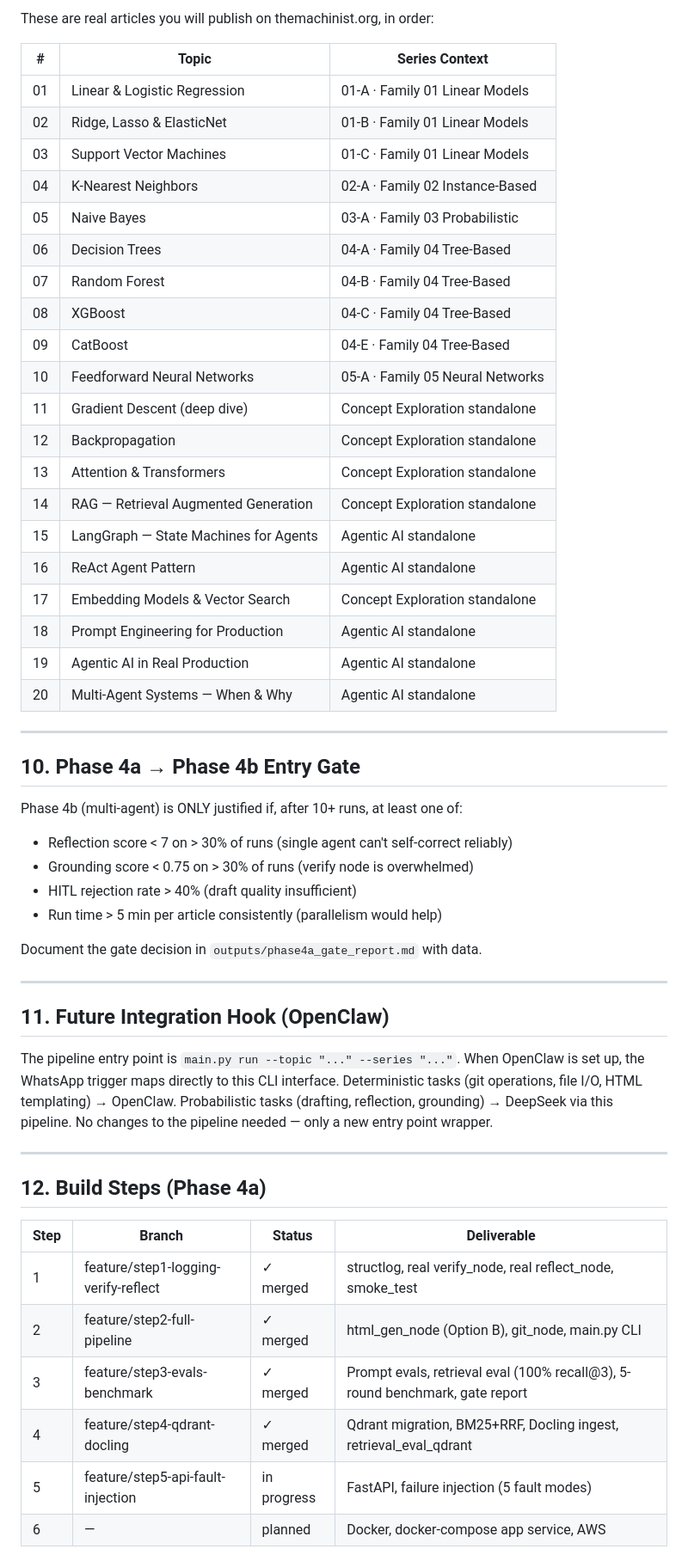
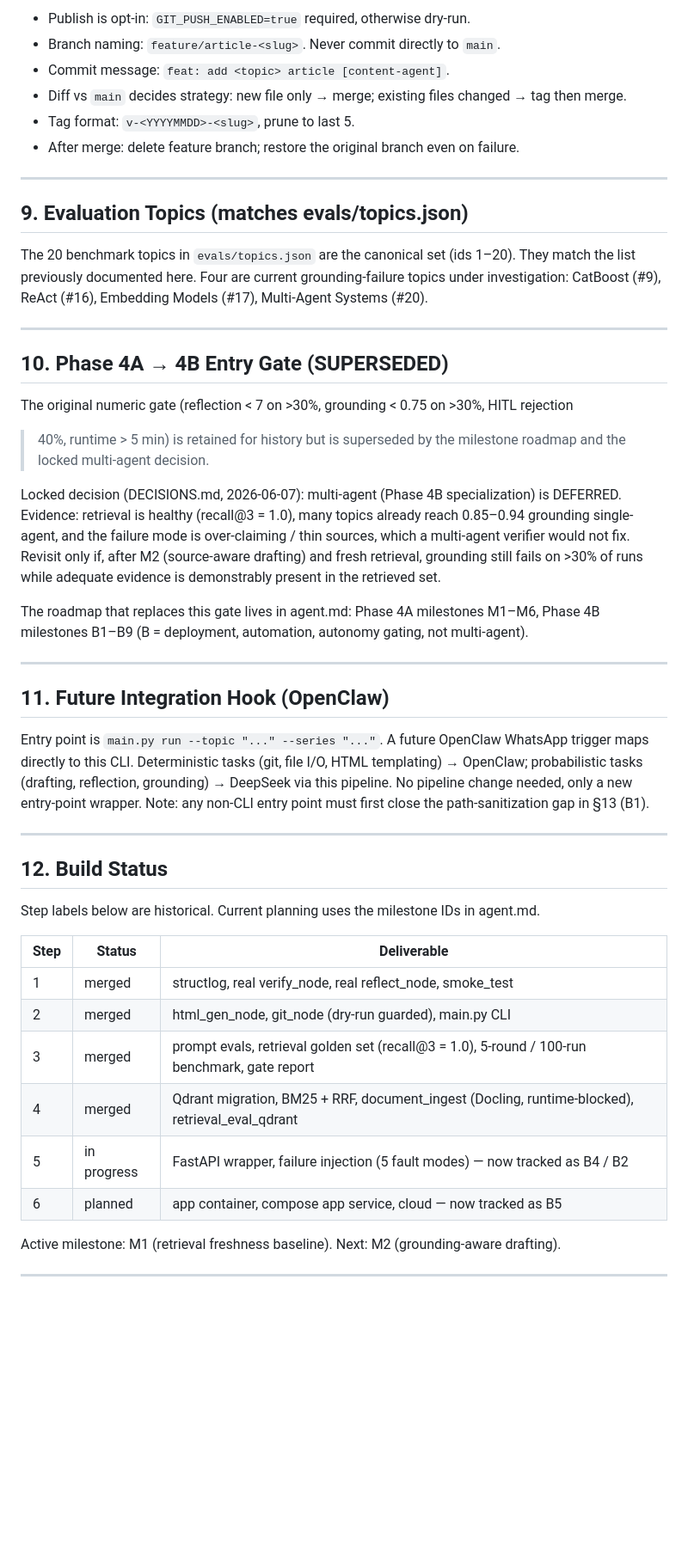
Before and after one commit to anudeepreddy332/content-agent, a Markdown page: architecture.md, the part around one of its changes. Shown at 86% size. Rendered like a GitHub page; blank space fills up the shorter version.

```diff
--- a/architecture.md
+++ b/architecture.md
@@ -269,60 +290,62 @@ Every run writes a JSON record to `outputs/runs/`:
 
-These are real articles you will publish on themachinist.org, in order:
-
-| # | Topic | Series Context |
-|---|---|---|
-| 01 | Linear & Logistic Regression | 01-A · Family 01 Linear Models |
-| 02 | Ridge, Lasso & ElasticNet | 01-B · Family 01 Linear Models |
-| 03 | Support Vector Machines | 01-C · Family 01 Linear Models |
-| 04 | K-Nearest Neighbors | 02-A · Family 02 Instance-Based |
-| 05 | Naive Bayes | 03-A · Family 03 Probabilistic |
-| 06 | Decision Trees | 04-A · Family 04 Tree-Based |
-| 07 | Random Forest | 04-B · Family 04 Tree-Based |
-| 08 | XGBoost | 04-C · Family 04 Tree-Based |
-| 09 | CatBoost | 04-E · Family 04 Tree-Based |
-| 10 | Feedforward Neural Networks | 05-A · Family 05 Neural Networks |
-| 11 | Gradient Descent (deep dive) | Concept Exploration standalone |
-| 12 | Backpropagation | Concept Exploration standalone |
-| 13 | Attention & Transformers | Concept Exploration standalone |
-| 14 | RAG — Retrieval Augmented Generation | Concept Exploration standalone |
-| 15 | LangGraph — State Machines for Agents | Agentic AI standalone |
-| 16 | ReAct Agent Pattern | Agentic AI standalone |
-| 17 | Embedding Models & Vector Search | Concept Exploration standalone |
-| 18 | Prompt Engineering for Production | Agentic AI standalone |
-| 19 | Agentic AI in Real Production | Agentic AI standalone |
-| 20 | Multi-Agent Systems — When & Why | Agentic AI standalone |
+- Publish is opt-in: `GIT_PUSH_ENABLED=true` required, otherwise dry-run.
+- Branch naming: `feature/article-<slug>`. Never commit directly to `main`.
+- Commit message: `feat: add <topic> article [content-agent]`.
+- Diff vs `main` decides strategy: new file only → merge; existing files changed → tag then merge.
+- Tag format: `v-<YYYYMMDD>-<slug>`, prune to last 5.
+- After merge: delete feature branch; restore the original branch even on failure.
 
 ---
 
-## 10. Phase 4a → Phase 4b Entry Gate
+## 9. Evaluation Topics (matches evals/topics.json)
 
-Phase 4b (multi-agent) is ONLY justified if, after 10+ runs, at least one of:
-- Reflection score < 7 on > 30% of runs (single agent can't self-correct reliably)
-- Grounding score < 0.75 on > 30% of runs (verify node is overwhelmed)
-- HITL rejection rate > 40% (draft quality insufficient)
-- Run time > 5 min per article consistently (parallelism would help)
+The 20 benchmark topics in `evals/topics.json` are the canonical set (ids 1–20). They match the
+list previously documented here. Four are current grounding-failure topics under investigation:
+CatBoost (#9), ReAct (#16), Embedding Models (#17), Multi-Agent Systems (#20).
 
-Document the gate decision in `outputs/phase4a_gate_report.md` with data.
+---
+
+## 10. Phase 4A → 4B Entry Gate (SUPERSEDED)
+
+The original numeric gate (reflection < 7 on >30%, grounding < 0.75 on >30%, HITL rejection
+> 40%, runtime > 5 min) is retained for history but is superseded by the milestone roadmap and
+the locked multi-agent decision.
+
+Locked decision (DECISIONS.md, 2026-06-07): multi-agent (Phase 4B specialization) is DEFERRED.
+Evidence: retrieval is healthy (recall@3 = 1.0), many topics already reach 0.85–0.94 grounding
+single-agent, and the failure mode is over-claiming / thin sources, which a multi-agent verifier
+would not fix. Revisit only if, after M2 (source-aware drafting) and fresh retrieval, grounding
+still fails on >30% of runs while adequate evidence is demonstrably present in the retrieved set.
+
+The roadmap that replaces this gate lives in agent.md: Phase 4A milestones M1–M6, Phase 4B
+milestones B1–B9 (B = deployment, automation, autonomy gating, not multi-agent).
 
 ---
 
 ## 11. Future Integration Hook (OpenClaw)
 
-The pipeline entry point is `main.py run --topic "..." --series "..."`.
-When OpenClaw is set up, the WhatsApp trigger maps directly to this CLI interface.
-Deterministic tasks (git operations, file I/O, HTML templating) → OpenClaw.
-Probabilistic tasks (drafting, reflection, grounding) → DeepSeek via this pipeline.
-No changes to the pipeline needed — only a new entry point wrapper.
+Entry point is `main.py run --topic "..." --series "..."`. A future OpenClaw WhatsApp trigger
+maps directly to this CLI. Deterministic tasks (git, file I/O, HTML templating) → OpenClaw;
+probabilistic tasks (drafting, reflection, grounding) → DeepSeek via this pipeline. No pipeline
+change needed, only a new entry-point wrapper. Note: any non-CLI entry point must first close
+the path-sanitization gap in §13 (B1).
 
 ---
 
-## 12. Build Steps (Phase 4a)
+## 12. Build Status
 
-| Step | Branch | Status | Deliverable |
-|------|--------|--------|-------------|
-| 1 | feature/step1-logging-verify-reflect | ✓ merged | structlog, real verify_node, real reflect_node, smoke_test |
-| 2 | feature/step2-full-pipeline | ✓ merged | html_gen_node (Option B), git_node, main.py CLI |
-| 3 | feature/step3-evals-benchmark | ✓ merged | Prompt evals, retrieval eval (100% recall@3), 5-round benchmark, gate report |
-| 4 | feature/step4-qdrant-docling | ✓ merged | Qdrant migration, BM25+RRF, Docling ingest, retrieval_eval_qdrant |
-| 5 | feature/step5-api-fault-injection | in progress | FastAPI, failure injection (5 fault modes) |
-| 6 | — | planned | Docker, docker-compose app service, AWS |
+Step labels below are historical. Current planning uses the milestone IDs in agent.md.
+
+| Step | Status | Deliverable |
+|------|--------|-------------|
+| 1 | merged | structlog, real verify_node, real reflect_node, smoke_test |
+| 2 | merged | html_gen_node, git_node (dry-run guarded), main.py CLI |
+| 3 | merged | prompt evals, retrieval golden set (recall@3 = 1.0), 5-round / 100-run benchmark, gate report |
+| 4 | merged | Qdrant migration, BM25 + RRF, document_ingest (Docling, runtime-blocked), retrieval_eval_qdrant |
+| 5 | in progress | FastAPI wrapper, failure injection (5 fault modes) — now tracked as B4 / B2 |
+| 6 | planned | app container, compose app service, cloud — now tracked as B5 |
+
+Active milestone: M1 (retrieval freshness baseline). Next: M2 (grounding-aware drafting).
+
+---
+
```
Also changed, not shown: other parts of architecture.md (+203 -165 lines).
